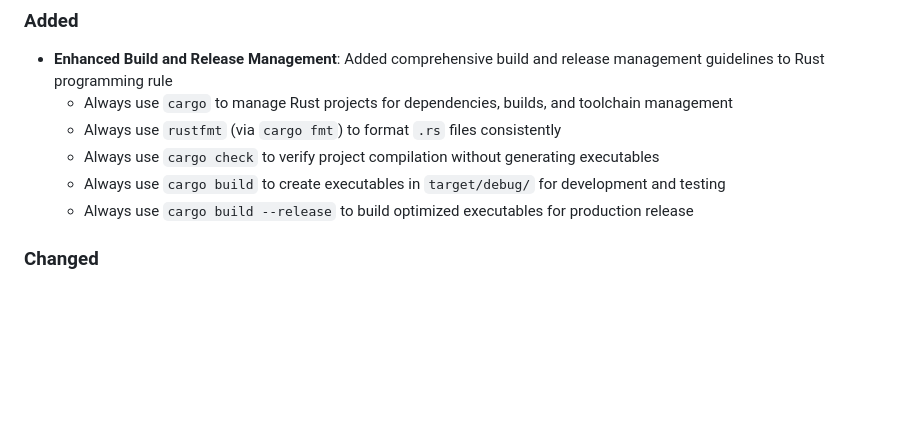
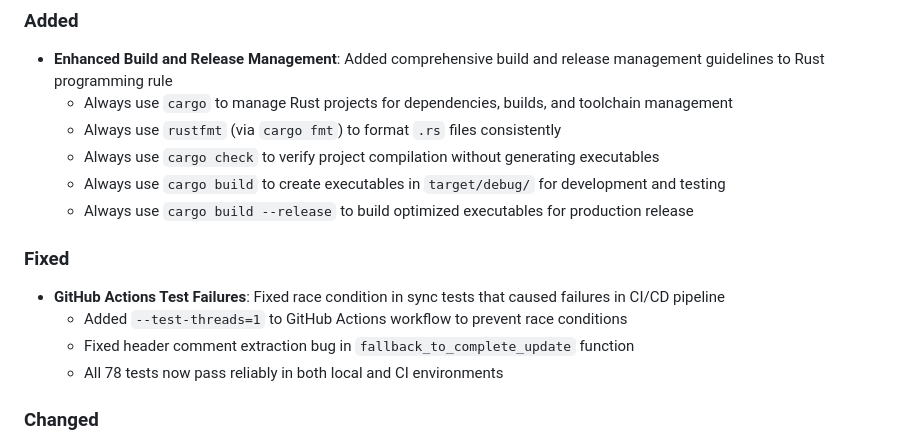
Before and after one commit to ydeng11/rulesify, a Markdown page: CHANGELOG.md, the part around the change. Drawn GitHub-style; blank space fills up the shorter version.

Commit message:
Update changelog with GitHub Actions test fix
- Documented the race condition fix in sync tests
- Added details about the CI/CD pipeline improvements
- Noted that all 78 tests now pass reliably

```diff
--- a/CHANGELOG.md
+++ b/CHANGELOG.md
@@ -14,6 +14,12 @@ and this project adheres to [Semantic Versioning](https://semver.org/spec/v2.0.0
   - Always use `cargo check` to verify project compilation without generating executables
   - Always use `cargo build` to create executables in `target/debug/` for development and testing
   - Always use `cargo build --release` to build optimized executables for production release
+
+### Fixed
+- **GitHub Actions Test Failures**: Fixed race condition in sync tests that caused failures in CI/CD pipeline
+  - Added `--test-threads=1` to GitHub Actions workflow to prevent race conditions
+  - Fixed header comment extraction bug in `fallback_to_complete_update` function
+  - All 78 tests now pass reliably in both local and CI environments
 
 ### Changed
 - Updated Rust programming rule with expanded build management best practices
```
